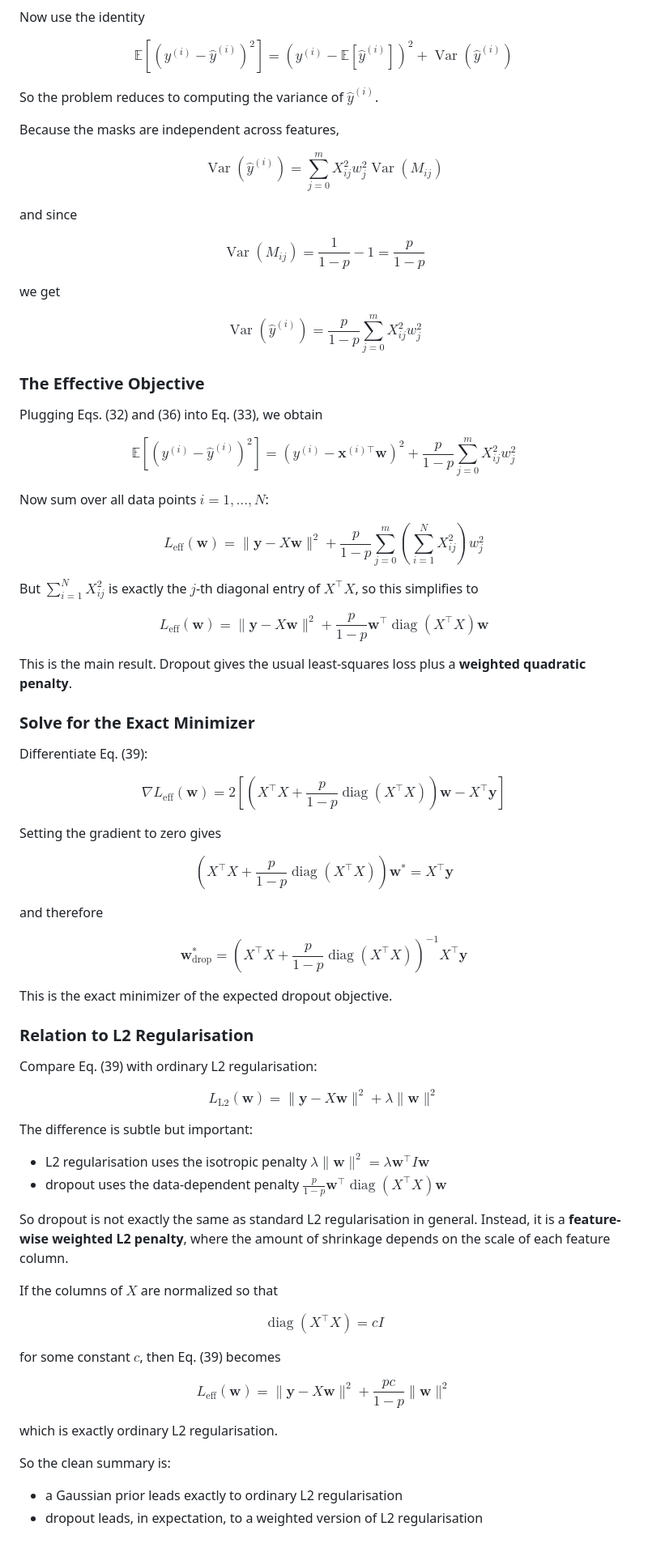
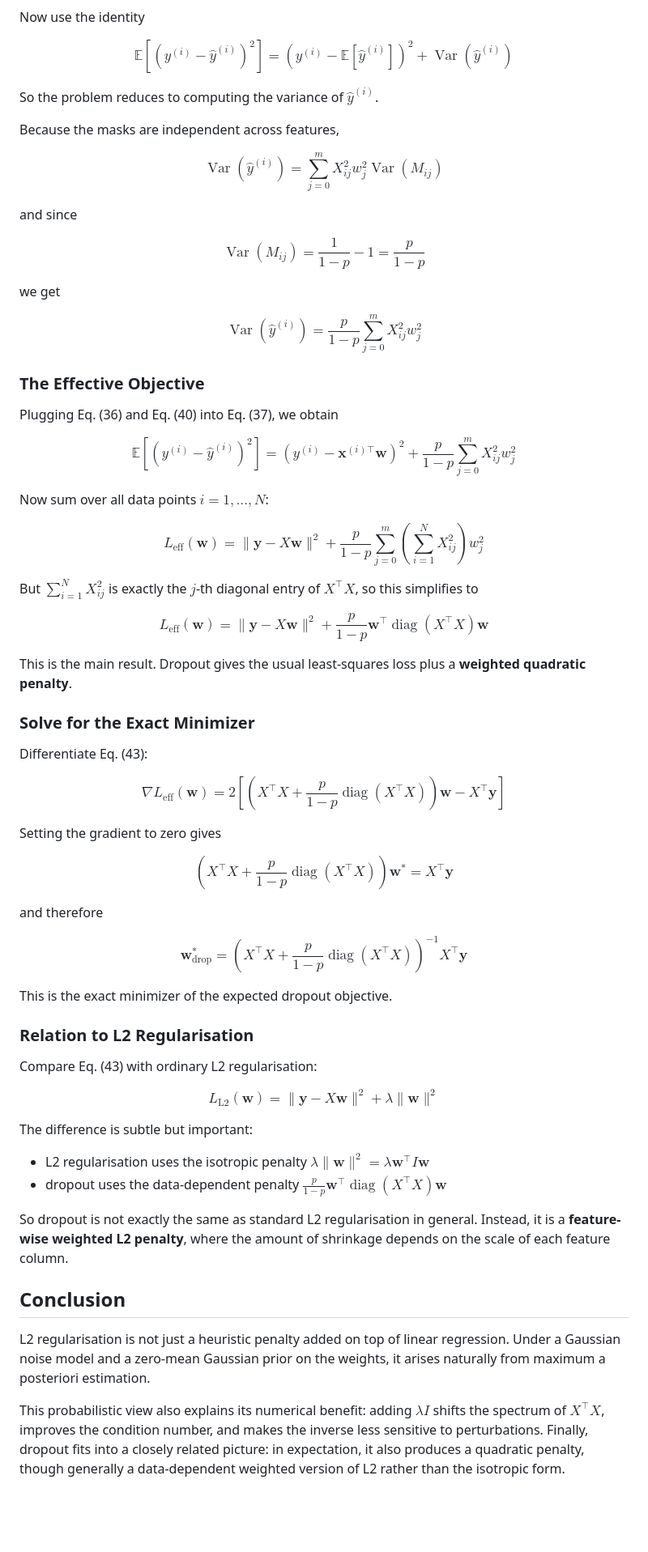
Before and after one commit to MatthewZhang473/MatthewZhang473.github.io, a Markdown page: blog/l2_regularisation.md, the part around one of its changes. Shown at 81% size. GitHub-like rendering; blank space fills up the shorter version.

Commit message:
[10/N] conclusion

```diff
--- a/blog/l2_regularisation.md
+++ b/blog/l2_regularisation.md
@@ -300,59 +283,59 @@ $$\mathbb{E}[\hat{y}^{(i)}] = \sum_{j=0}^{m} X_{ij} w_j = \mathbf{x}^{(i)\top}\m
 
 Now use the identity
 
-$$\mathbb{E}\left[(y^{(i)} - \hat{y}^{(i)})^2\right] = \left(y^{(i)} - \mathbb{E}[\hat{y}^{(i)}]\right)^2 + \operatorname{Var}(\hat{y}^{(i)}) \tag{33}$$
+$$\mathbb{E}\left[(y^{(i)} - \hat{y}^{(i)})^2\right] = \left(y^{(i)} - \mathbb{E}[\hat{y}^{(i)}]\right)^2 + \operatorname{Var}(\hat{y}^{(i)}) \tag{37}$$
 
 So the problem reduces to computing the variance of $\hat{y}^{(i)}$.
 
 Because the masks are independent across features,
 
-$$\operatorname{Var}(\hat{y}^{(i)}) = \sum_{j=0}^{m} X_{ij}^2 w_j^2 \operatorname{Var}(M_{ij}) \tag{34}$$
+$$\operatorname{Var}(\hat{y}^{(i)}) = \sum_{j=0}^{m} X_{ij}^2 w_j^2 \operatorname{Var}(M_{ij}) \tag{38}$$
 
 and since
 
-$$\operatorname{Var}(M_{ij}) = \frac{1}{1-p} - 1 = \frac{p}{1-p} \tag{35}$$
+$$\operatorname{Var}(M_{ij}) = \frac{1}{1-p} - 1 = \frac{p}{1-p} \tag{39}$$
 
 we get
 
-$$\operatorname{Var}(\hat{y}^{(i)}) = \frac{p}{1-p}\sum_{j=0}^{m} X_{ij}^2 w_j^2 \tag{36}$$
+$$\operatorname{Var}(\hat{y}^{(i)}) = \frac{p}{1-p}\sum_{j=0}^{m} X_{ij}^2 w_j^2 \tag{40}$$
 
 ### The Effective Objective
 
-Plugging Eqs. (32) and (36) into Eq. (33), we obtain
+Plugging Eq. (36) and Eq. (40) into Eq. (37), we obtain
 
-$$\mathbb{E}\left[(y^{(i)} - \hat{y}^{(i)})^2\right] = \left(y^{(i)} - \mathbf{x}^{(i)\top}\mathbf{w}\right)^2 + \frac{p}{1-p}\sum_{j=0}^{m} X_{ij}^2 w_j^2 \tag{37}$$
+$$\mathbb{E}\left[(y^{(i)} - \hat{y}^{(i)})^2\right] = \left(y^{(i)} - \mathbf{x}^{(i)\top}\mathbf{w}\right)^2 + \frac{p}{1-p}\sum_{j=0}^{m} X_{ij}^2 w_j^2 \tag{41}$$
 
 Now sum over all data points $i = 1, \dots, N$:
 
-$$L_{\mathrm{eff}}(\mathbf{w}) = \|\mathbf{y} - X\mathbf{w}\|^2 + \frac{p}{1-p}\sum_{j=0}^{m}\left(\sum_{i=1}^{N} X_{ij}^2\right) w_j^2 \tag{38}$$
+$$L_{\mathrm{eff}}(\mathbf{w}) = \|\mathbf{y} - X\mathbf{w}\|^2 + \frac{p}{1-p}\sum_{j=0}^{m}\left(\sum_{i=1}^{N} X_{ij}^2\right) w_j^2 \tag{42}$$
 
 But $\sum_{i=1}^{N} X_{ij}^2$ is exactly the $j$-th diagonal entry of $X^\top X$, so this simplifies to
 
-$$L_{\mathrm{eff}}(\mathbf{w}) = \|\mathbf{y} - X\mathbf{w}\|^2 + \frac{p}{1-p}\mathbf{w}^\top \operatorname{diag}(X^\top X)\mathbf{w} \tag{39}$$
+$$L_{\mathrm{eff}}(\mathbf{w}) = \|\mathbf{y} - X\mathbf{w}\|^2 + \frac{p}{1-p}\mathbf{w}^\top \operatorname{diag}(X^\top X)\mathbf{w} \tag{43}$$
 
 This is the main result. Dropout gives the usual least-squares loss plus a **weighted quadratic penalty**.
 
 ### Solve for the Exact Minimizer
 
-Differentiate Eq. (39):
+Differentiate Eq. (43):
 
-$$\nabla L_{\mathrm{eff}}(\mathbf{w}) = 2\left[\left(X^\top X + \frac{p}{1-p}\operatorname{diag}(X^\top X)\right)\mathbf{w} - X^\top \mathbf{y}\right] \tag{40}$$
+$$\nabla L_{\mathrm{eff}}(\mathbf{w}) = 2\left[\left(X^\top X + \frac{p}{1-p}\operatorname{diag}(X^\top X)\right)\mathbf{w} - X^\top \mathbf{y}\right] \tag{44}$$
 
 Setting the gradient to zero gives
 
-$$\left(X^\top X + \frac{p}{1-p}\operatorname{diag}(X^\top X)\right)\mathbf{w}^* = X^\top \mathbf{y} \tag{41}$$
+$$\left(X^\top X + \frac{p}{1-p}\operatorname{diag}(X^\top X)\right)\mathbf{w}^* = X^\top \mathbf{y} \tag{45}$$
 
 and therefore
 
-$$\mathbf{w}^*_{\mathrm{drop}} = \left(X^\top X + \frac{p}{1-p}\operatorname{diag}(X^\top X)\right)^{-1}X^\top \mathbf{y} \tag{42}$$
+$$\mathbf{w}^*_{\mathrm{drop}} = \left(X^\top X + \frac{p}{1-p}\operatorname{diag}(X^\top X)\right)^{-1}X^\top \mathbf{y} \tag{46}$$
 
 This is the exact minimizer of the expected dropout objective.
 
 ### Relation to L2 Regularisation
 
-Compare Eq. (39) with ordinary L2 regularisation:
+Compare Eq. (43) with ordinary L2 regularisation:
 
-$$L_{\mathrm{L2}}(\mathbf{w}) = \|\mathbf{y} - X\mathbf{w}\|^2 + \lambda \|\mathbf{w}\|^2 \tag{43}$$
+$$L_{\mathrm{L2}}(\mathbf{w}) = \|\mathbf{y} - X\mathbf{w}\|^2 + \lambda \|\mathbf{w}\|^2 \tag{47}$$
 
 The difference is subtle but important:
 
@@ -361,17 +344,8 @@ The difference is subtle but important:
 
 So dropout is not exactly the same as standard L2 regularisation in general. Instead, it is a **feature-wise weighted L2 penalty**, where the amount of shrinkage depends on the scale of each feature column.
 
-If the columns of $X$ are normalized so that
+## Conclusion
 
-$$\operatorname{diag}(X^\top X) = cI \tag{44}$$
+L2 regularisation is not just a heuristic penalty added on top of linear regression. Under a Gaussian noise model and a zero-mean Gaussian prior on the weights, it arises naturally from maximum a posteriori estimation.
 
-for some constant $c$, then Eq. (39) becomes
-
-$$L_{\mathrm{eff}}(\mathbf{w}) = \|\mathbf{y} - X\mathbf{w}\|^2 + \frac{pc}{1-p}\|\mathbf{w}\|^2 \tag{45}$$
-
-which is exactly ordinary L2 regularisation.
-
-So the clean summary is:
-
-- a Gaussian prior leads exactly to ordinary L2 regularisation
-- dropout leads, in expectation, to a weighted version of L2 regularisation
+This probabilistic view also explains its numerical benefit: adding $\lambda I$ shifts the spectrum of $X^\top X$, improves the condition number, and makes the inverse less sensitive to perturbations. Finally, dropout fits into a closely related picture: in expectation, it also produces a quadratic penalty, though generally a data-dependent weighted version of L2 rather than the isotropic form.
```
Also changed, not shown: other parts of blog/l2_regularisation.md (+55 -72 lines).
